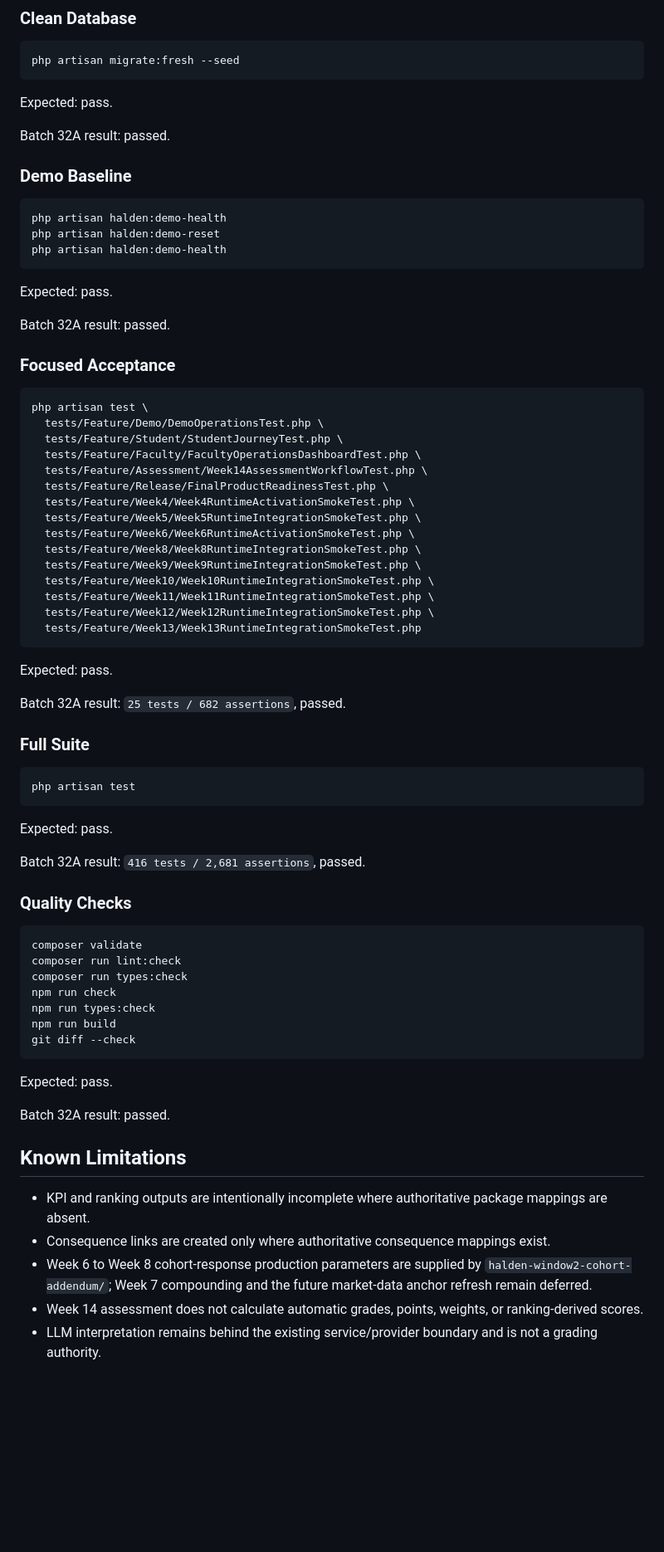
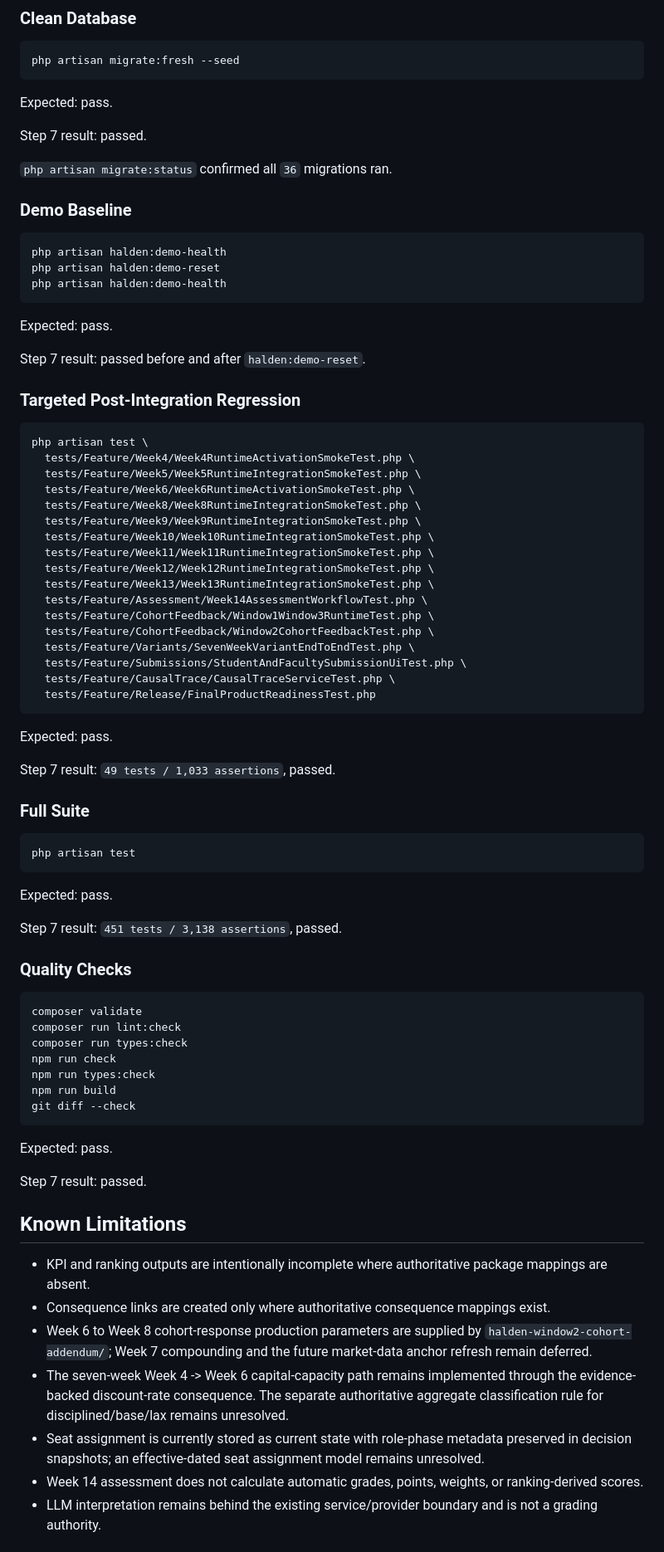
Before and after one commit to OneSmarterInc/flexee-economics, a Markdown page: docs/RELEASE_READINESS.md, the part around one of its changes. Shown at 83% size. Rendered like a GitHub page; blank space fills up the shorter version.

Commit message:
test: validate final post-integration regression

````diff
--- a/docs/RELEASE_READINESS.md
+++ b/docs/RELEASE_READINESS.md
@@ -73,7 +101,9 @@ php artisan migrate:fresh --seed
 
 Expected: pass.
 
-Batch 32A result: passed.
+Step 7 result: passed.
+
+`php artisan migrate:status` confirmed all `36` migrations ran.
 
 ### Demo Baseline
 
@@ -85,17 +115,12 @@ php artisan halden:demo-health
 
 Expected: pass.
 
-Batch 32A result: passed.
+Step 7 result: passed before and after `halden:demo-reset`.
 
-### Focused Acceptance
+### Targeted Post-Integration Regression
 
 ```bash
 php artisan test \
-  tests/Feature/Demo/DemoOperationsTest.php \
-  tests/Feature/Student/StudentJourneyTest.php \
-  tests/Feature/Faculty/FacultyOperationsDashboardTest.php \
-  tests/Feature/Assessment/Week14AssessmentWorkflowTest.php \
-  tests/Feature/Release/FinalProductReadinessTest.php \
   tests/Feature/Week4/Week4RuntimeActivationSmokeTest.php \
   tests/Feature/Week5/Week5RuntimeIntegrationSmokeTest.php \
   tests/Feature/Week6/Week6RuntimeActivationSmokeTest.php \
@@ -104,12 +129,19 @@ php artisan test \
   tests/Feature/Week10/Week10RuntimeIntegrationSmokeTest.php \
   tests/Feature/Week11/Week11RuntimeIntegrationSmokeTest.php \
   tests/Feature/Week12/Week12RuntimeIntegrationSmokeTest.php \
-  tests/Feature/Week13/Week13RuntimeIntegrationSmokeTest.php
+  tests/Feature/Week13/Week13RuntimeIntegrationSmokeTest.php \
+  tests/Feature/Assessment/Week14AssessmentWorkflowTest.php \
+  tests/Feature/CohortFeedback/Window1Window3RuntimeTest.php \
+  tests/Feature/CohortFeedback/Window2CohortFeedbackTest.php \
+  tests/Feature/Variants/SevenWeekVariantEndToEndTest.php \
+  tests/Feature/Submissions/StudentAndFacultySubmissionUiTest.php \
+  tests/Feature/CausalTrace/CausalTraceServiceTest.php \
+  tests/Feature/Release/FinalProductReadinessTest.php
 ```
 
 Expected: pass.
 
-Batch 32A result: `25 tests / 682 assertions`, passed.
+Step 7 result: `49 tests / 1,033 assertions`, passed.
 
 ### Full Suite
 
@@ -119,7 +151,7 @@ php artisan test
 
 Expected: pass.
 
-Batch 32A result: `416 tests / 2,681 assertions`, passed.
+Step 7 result: `451 tests / 3,138 assertions`, passed.
 
 ### Quality Checks
 
@@ -135,13 +167,15 @@ git diff --check
 
 Expected: pass.
 
-Batch 32A result: passed.
+Step 7 result: passed.
 
 ## Known Limitations
 
 - KPI and ranking outputs are intentionally incomplete where authoritative package mappings are absent.
 - Consequence links are created only where authoritative consequence mappings exist.
 - Week 6 to Week 8 cohort-response production parameters are supplied by `halden-window2-cohort-addendum/`; Week 7 compounding and the future market-data anchor refresh remain deferred.
+- The seven-week Week 4 -> Week 6 capital-capacity path remains implemented through the evidence-backed discount-rate consequence. The separate authoritative aggregate classification rule for disciplined/base/lax remains unresolved.
+- Seat assignment is currently stored as current state with role-phase metadata preserved in decision snapshots; an effective-dated seat assignment model remains unresolved.
 - Week 14 assessment does not calculate automatic grades, points, weights, or ranking-derived scores.
 - LLM interpretation remains behind the existing service/provider boundary and is not a grading authority.
 
````
Also changed, not shown: other parts of docs/RELEASE_READINESS.md (+33 -5 lines).
